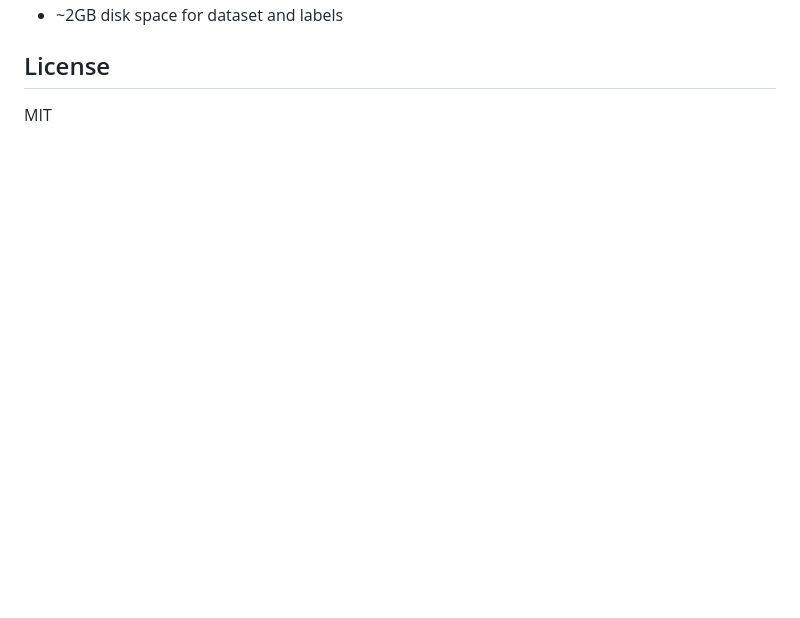
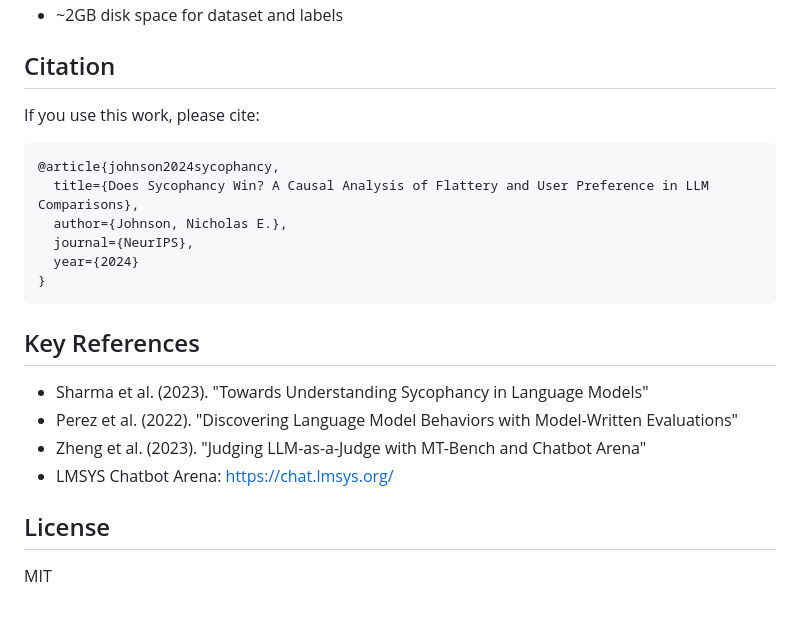
Before and after one commit to nejohnson2/quant-sycophantic, a Markdown page: README.md, the part around one of its changes. Drawn GitHub-style; blank space fills up the shorter version.

````diff
--- a/README.md
+++ b/README.md
@@ -105,4 +144,24 @@ Methods:
 - ~2GB disk space for dataset and labels
+
+## Citation
+
+If you use this work, please cite:
+
+```bibtex
+@article{johnson2024sycophancy,
+  title={Does Sycophancy Win? A Causal Analysis of Flattery and User Preference in LLM Comparisons},
+  author={Johnson, Nicholas E.},
+  journal={NeurIPS},
+  year={2024}
+}
+```
+
+## Key References
+
+- Sharma et al. (2023). "Towards Understanding Sycophancy in Language Models"
+- Perez et al. (2022). "Discovering Language Model Behaviors with Model-Written Evaluations"
+- Zheng et al. (2023). "Judging LLM-as-a-Judge with MT-Bench and Chatbot Arena"
+- LMSYS Chatbot Arena: https://chat.lmsys.org/
 
 ## License
 
````
Also changed, not shown: other parts of README.md (+78 -39 lines).
